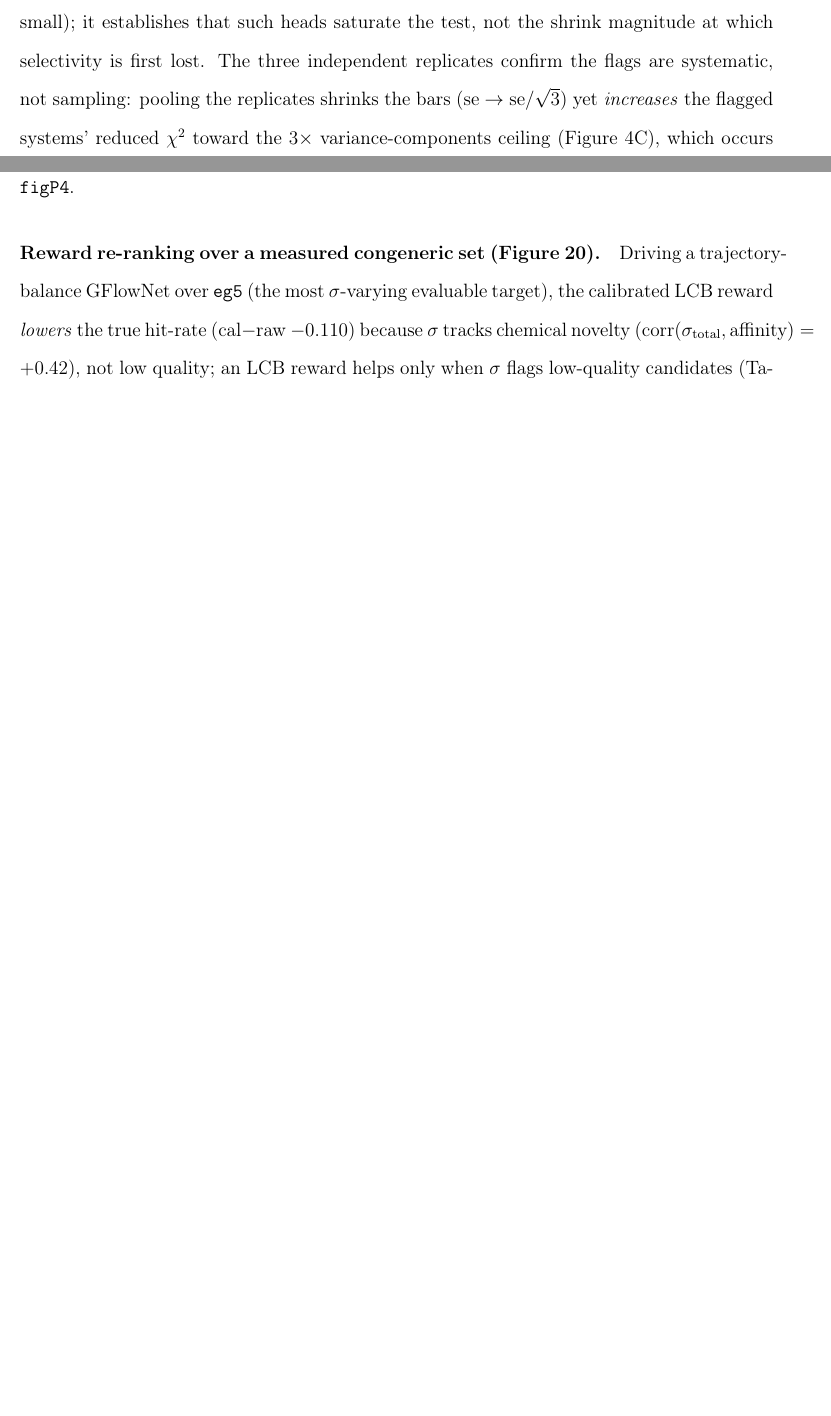
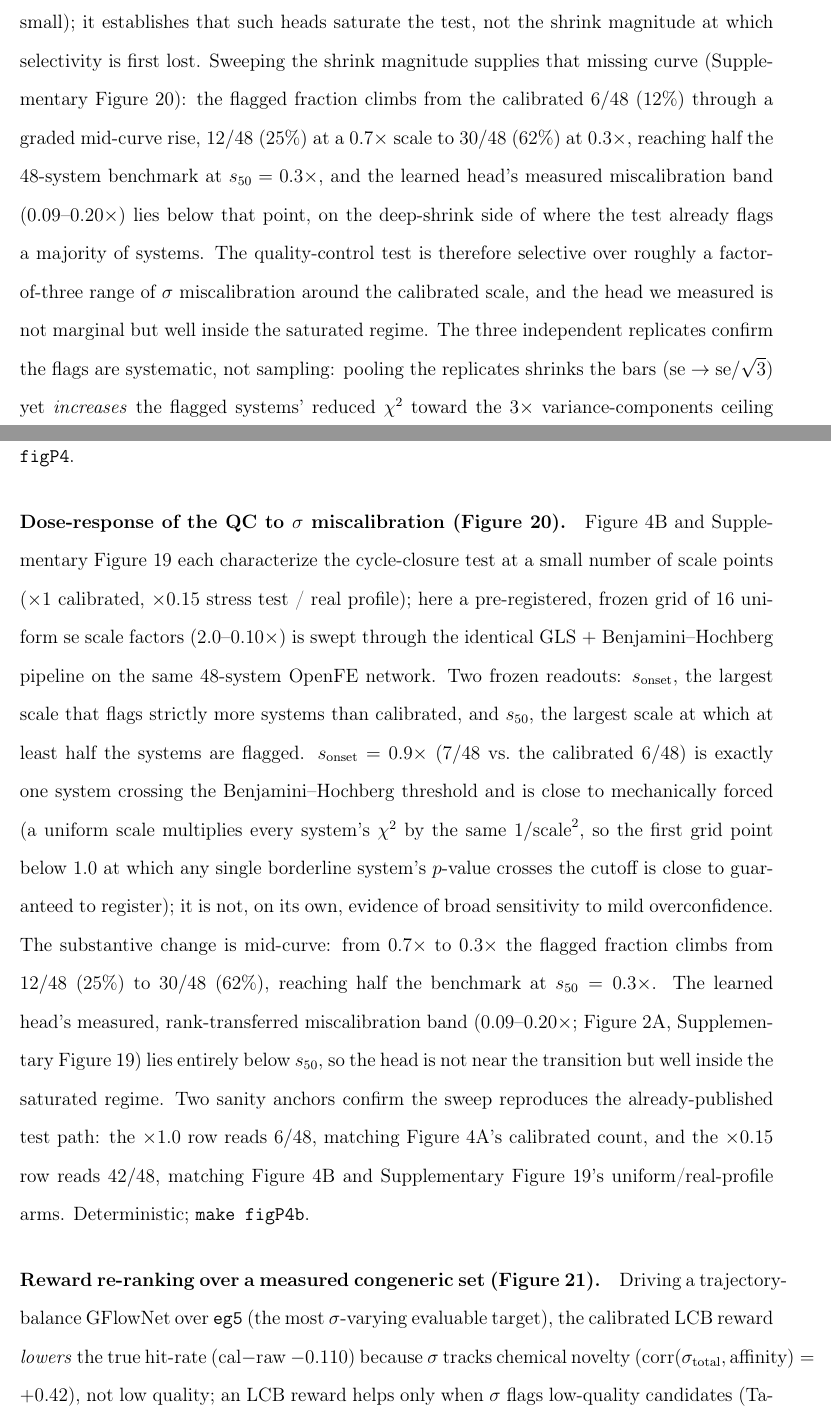
Before and after one commit to doctawho42/fep-surrogate-pipeline, a LaTeX paper (docs/paper_jctc.tex, which reads docs/paper_body.tex, docs/paper_si.tex): two parts of pages 13 and 40 of 53 before the commit and two parts of pages 13 and 40 of 54 after it, joined at a grey line, cut so that both start at the same text, the shorter picture padded with empty space. Compiled offline with pdfLaTeX.

Commit message:
docs(paper1): report the QC dose-response curve, replacing the binary framing

```diff
--- a/docs/paper_body.tex
+++ b/docs/paper_body.tex
@@ -393,7 +393,15 @@ the Figure~\ref{fig:L}B stand-in, that destroys the test, and the heterogeneous,
 structure of a profile this overconfident carries no additional information for it. The
 demonstration is therefore scoped to heads as overconfident as the measured one (reported
 $\mathrm{se}$ $5$--$11\times$ too small); it establishes that such heads saturate the test, not the
-shrink magnitude at which selectivity is first lost. The
+shrink magnitude at which selectivity is first lost. Sweeping the shrink magnitude supplies that
+missing curve (Supplementary Figure~\ref{fig:P4b}): the flagged fraction climbs from the calibrated
+$6/48$ ($12\%$) through a graded mid-curve rise, $12/48$ ($25\%$) at a $0.7\times$ scale to $30/48$
+($62\%$) at $0.3\times$, reaching half the $48$-system benchmark at $s_{50}=0.3\times$, and the
+learned head's measured miscalibration band ($0.09$--$0.20\times$) lies below that point, on the
+deep-shrink side of where the test already flags a majority of systems. The quality-control test is
+therefore selective over roughly a factor-of-three range of $\sigma$ miscalibration around the
+calibrated scale, and the head we measured is not marginal but well inside the saturated regime.
+The
 three independent replicates confirm the flags are systematic, not sampling: pooling the
 replicates shrinks the bars ($\mathrm{se}\to\mathrm{se}/\sqrt3$) yet \emph{increases} the flagged
 systems' reduced $\chi^2$ toward the $3\times$ variance-components ceiling (Figure~\ref{fig:L}C),
--- a/docs/paper_si.tex
+++ b/docs/paper_si.tex
@@ -248,3 +248,24 @@ band rather than only asserting it.}
 \label{fig:P4}
 \end{figure}
 
+\paragraph{Dose-response of the QC to $\sigma$ miscalibration (Figure~\ref{fig:P4b}).}
+Figure~\ref{fig:L}B and Supplementary Figure~\ref{fig:P4} each characterize the cycle-closure test
+at a small number of scale points (${\times}1$ calibrated, ${\times}0.15$ stress test / real
+profile); here a pre-registered, frozen grid of $16$ uniform $\mathrm{se}$ scale factors
+($2.0$--$0.10\times$) is swept through the identical GLS $+$ Benjamini--Hochberg pipeline on the
+same $48$-system OpenFE network. Two frozen readouts: $s_{\text{onset}}$, the largest scale that
+flags strictly more systems than calibrated, and $s_{50}$, the largest scale at which at least half
+the systems are flagged. $s_{\text{onset}}=0.9\times$ ($7/48$ vs.\ the calibrated $6/48$) is exactly
+one system crossing the Benjamini--Hochberg threshold and is close to mechanically forced (a
+uniform scale multiplies every system's $\chi^2$ by the same $1/\text{scale}^2$, so the first grid
+point below $1.0$ at which any single borderline system's $p$-value crosses the cutoff is close to
+guaranteed to register); it is not, on its own, evidence of broad sensitivity to mild
+overconfidence. The substantive change is mid-curve: from $0.7\times$ to $0.3\times$ the flagged
+fraction climbs from $12/48$ ($25\%$) to $30/48$ ($62\%$), reaching half the benchmark at
+$s_{50}=0.3\times$. The learned head's measured, rank-transferred miscalibration band
+($0.09$--$0.20\times$; Figure~\ref{fig:A}A, Supplementary Figure~\ref{fig:P4}) lies entirely below
+$s_{50}$, so the head is not near the transition but well inside the saturated regime. Two sanity
+anchors confirm the sweep reproduces the already-published test path: the ${\times}1.0$ row reads
+$6/48$, matching Figure~\ref{fig:L}A's calibrated count, and the ${\times}0.15$ row reads $42/48$,
+matching Figure~\ref{fig:L}B and Supplementary Figure~\ref{fig:P4}'s uniform/real-profile arms.
+Deterministic; \texttt{make figP4b}.
@@ -250,0 +277,9 @@ band rather than only asserting it.}
+pre-registered, frozen grid of $16$ uniform $\mathrm{se}$ scale factors ($2.0$--$0.10\times$;
+$1.0=$ calibrated sandwich, lower $=$ more overconfident), swept through the identical GLS $+$
+Benjamini--Hochberg pipeline as Figure~\ref{fig:L} and Supplementary Figure~\ref{fig:P4}. Vertical
+dotted line: the calibrated scale ($1.0\times$, $6/48$ flagged). Vertical dashed line:
+$s_{50}=0.3\times$, the largest scale at which at least half the systems ($30/48$) are flagged.
+Shaded band: the learned head's measured, rank-transferred miscalibration range
+($0.09$--$0.20\times$), which lies entirely below $s_{50}$. The other frozen readout,
+$s_{\text{onset}}=0.9\times$ (the largest scale flagging more than the calibrated count), is
+exactly one system crossing the Benjamini--Hochberg threshold ($7/48$ vs.\ $6/48$) and is close to
@@ -251,3 +292,6 @@ band rather than only asserting it.}
+\label{fig:P4b}
+\end{figure}
+
 \paragraph{Reward re-ranking over a measured congeneric set (Figure~\ref{fig:K}).} Driving a
 trajectory-balance GFlowNet over \texttt{eg5} (the most $\sigma$-varying evaluable target), the
 calibrated LCB reward \emph{lowers} the true hit-rate (cal$-$raw $-0.110$) because $\sigma$ tracks
```
Also changed, not shown: docs/paper_body.tex (3 more changed lines), docs/paper_si.tex (11 more changed lines).
